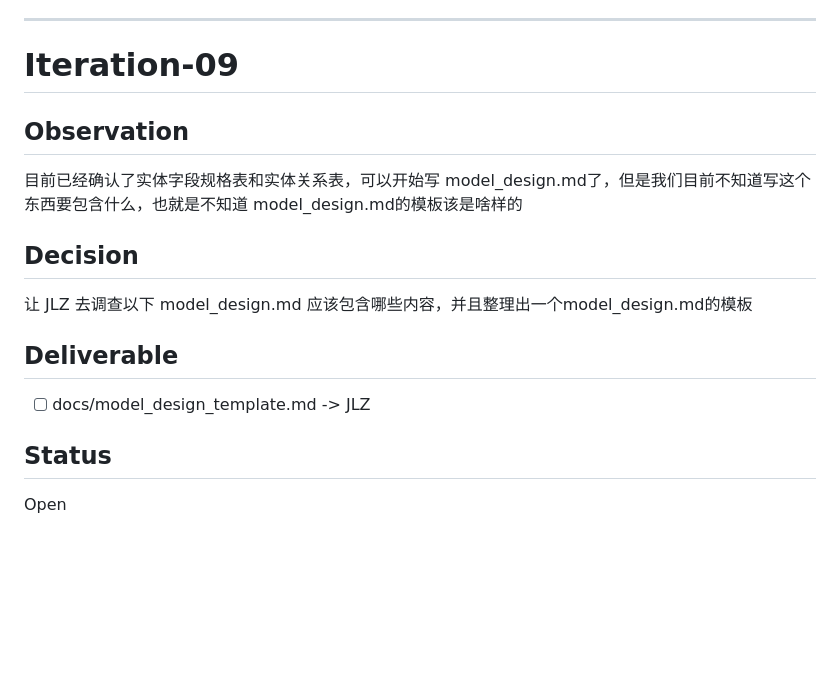
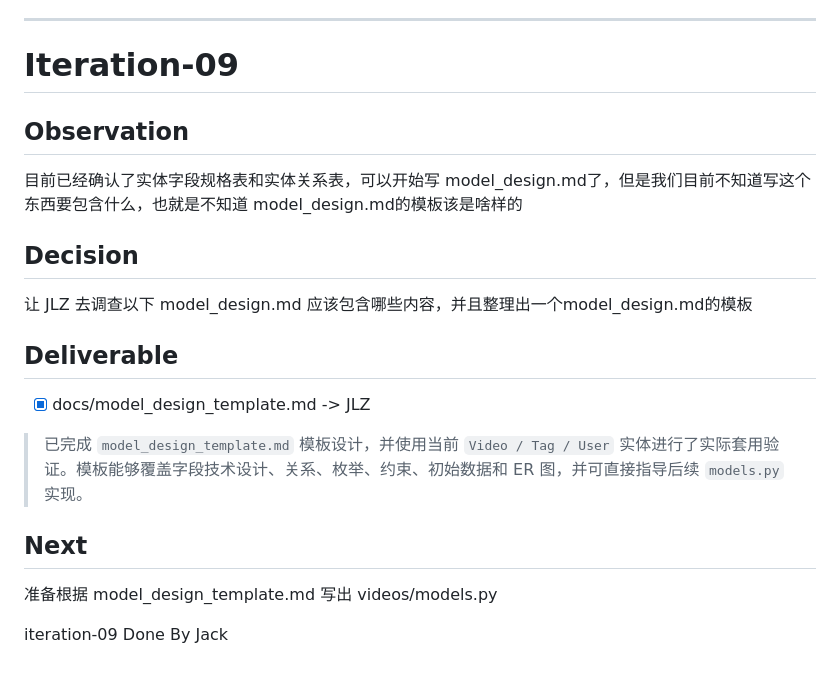
Before and after one commit to NetStory/TennisVideoHub, a Markdown page: project_management/Iteration.md, the part around one of its changes. Drawn GitHub-style; blank space fills up the shorter version.

Commit message:
iteration-09 Done By Jack

```diff
--- a/project_management/Iteration.md
+++ b/project_management/Iteration.md
@@ -342,4 +402,6 @@ Iteration-08 done. 2026-08-15
 # Iteration-09
+
+
 
 ## Observation
 
@@ -351,8 +413,12 @@ Iteration-08 done. 2026-08-15
 
 ## Deliverable
 
-- [ ] docs/model_design_template.md -> JLZ
+- [x] docs/model_design_template.md -> JLZ
 
-## Status
+> 已完成 `model_design_template.md` 模板设计，并使用当前 `Video / Tag / User` 实体进行了实际套用验证。模板能够覆盖字段技术设计、关系、枚举、约束、初始数据和 ER 图，并可直接指导后续 `models.py` 实现。
 
-Open
+## Next
+
+准备根据 model_design_template.md 写出 videos/models.py
+
+iteration-09 Done By Jack
```
Also changed, not shown: other parts of project_management/Iteration.md (+89 -29 lines), docs/draft/model_design_template.md (added, +445 -0 lines).
